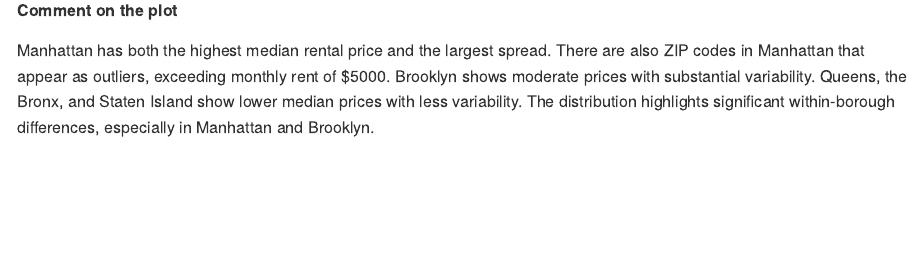
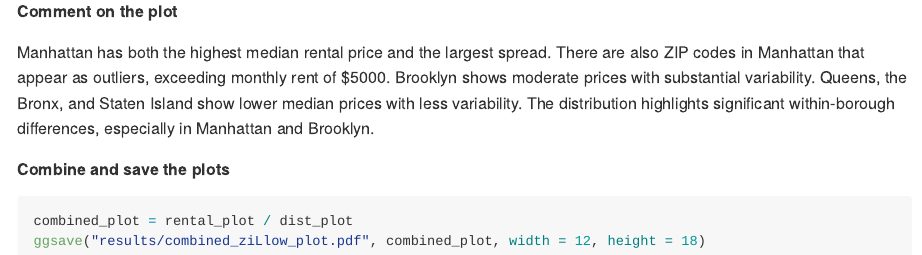
Before and after one commit to juantang36/p8105_hw3_jt3649, an R Markdown document (p8105_hw3_jt3649.Rmd): the page in a window 1100 px wide, from 9010 px down before the commit and from 9030 px down after it, so that both start at the same text. Rendered offline with R 4.5, knitr and Pandoc, with nearby package versions; some code elsewhere in the file could not run offline; long lines of code are wrapped; column names are cleaned by a stand-in for the janitor package.

Commit message:
Add comment on the plot, combine plots, and save the plot to results folder for problem 2

````diff
--- a/p8105_hw3_jt3649.Rmd
+++ b/p8105_hw3_jt3649.Rmd
@@ -267,3 +269,10 @@ dist_plot
 
 ##### Comment on the plot
 Manhattan has both the highest median rental price and the largest spread. There are also ZIP codes in Manhattan that appear as outliers, exceeding monthly rent of $5000. Brooklyn shows moderate prices with substantial variability. Queens, the Bronx, and Staten Island show lower median prices with less variability. The distribution highlights significant within-borough differences, especially in Manhattan and Brooklyn.
+
+
+##### Combine and save the plots
+```{r combined_plot}
+combined_plot = rental_plot / dist_plot
+ggsave("results/combined_ziLlow_plot.pdf", combined_plot, width = 12, height = 18)
+```
````
Also changed, not shown: p8105_hw3_jt3649.md, results/combined_ziLlow_plot.pdf (added), p8105_hw3_jt3649.Rmd (2 more changed lines), 1 other file.
